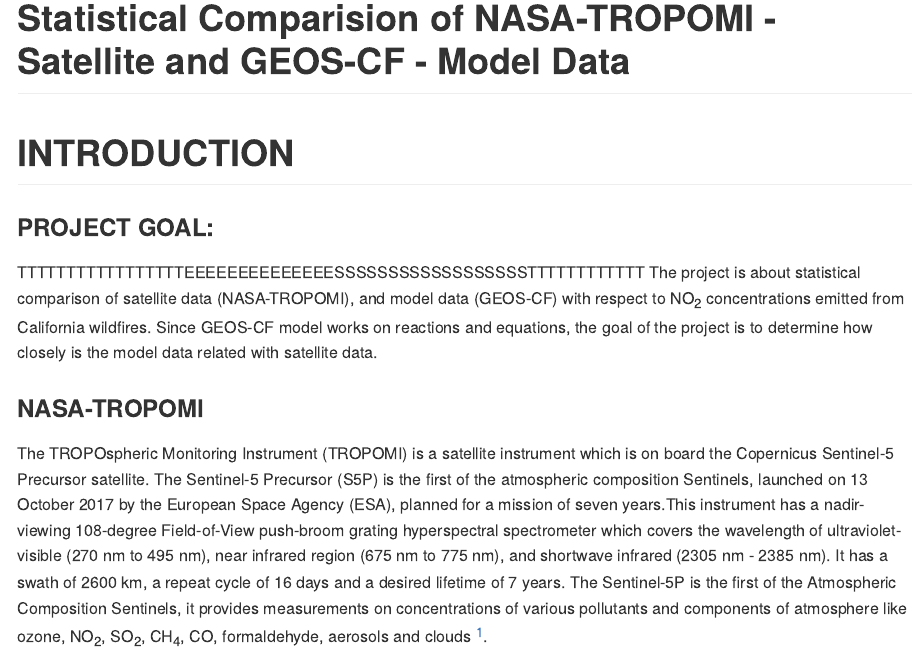
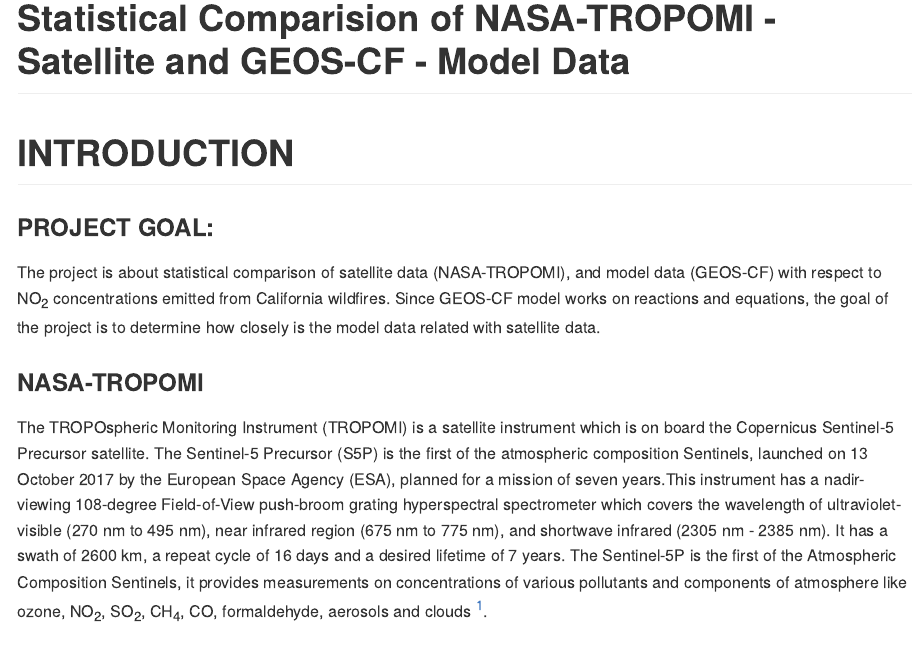
Before and after one commit to geo511-2020/geo511-2020-tasks-shruti8297, an R Markdown document (Project.Rmd): the page in a window 1100 px wide, from its top. Rendered offline with R 4.5, knitr and Pandoc, with nearby package versions.

Commit message:
learnt GIT

```diff
--- a/Project.Rmd
+++ b/Project.Rmd
@@ -10,7 +10,7 @@
 # INTRODUCTION
 
 ### PROJECT GOAL:
-TTTTTTTTTTTTTTTTTEEEEEEEEEEEEEESSSSSSSSSSSSSSSSSSTTTTTTTTTTTT
+
 The project is about statistical comparison of satellite data (NASA-TROPOMI), and model data (GEOS-CF) with respect to NO~2~ concentrations emitted from California wildfires. Since GEOS-CF model works on reactions and equations, the goal of the project is to determine how closely is the model data related with satellite data.
 
 ### NASA-TROPOMI
```
